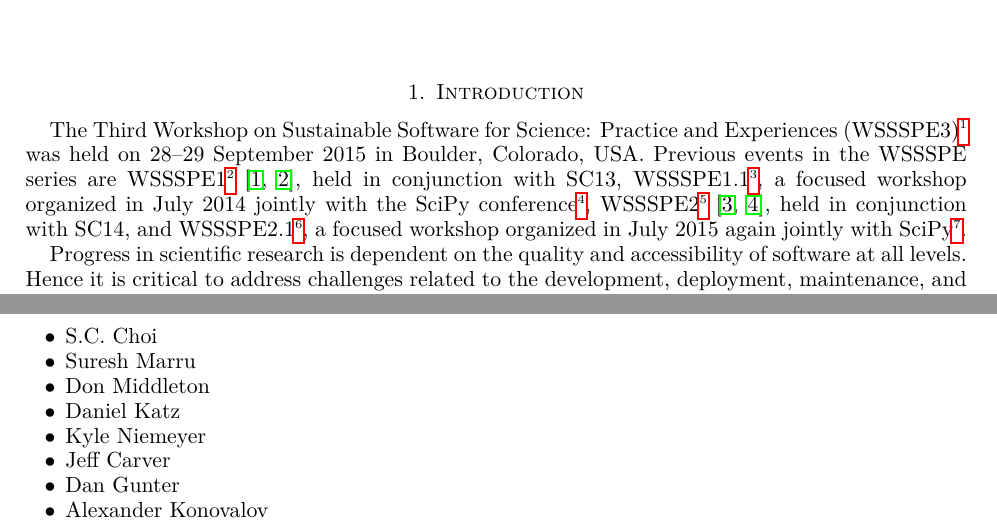
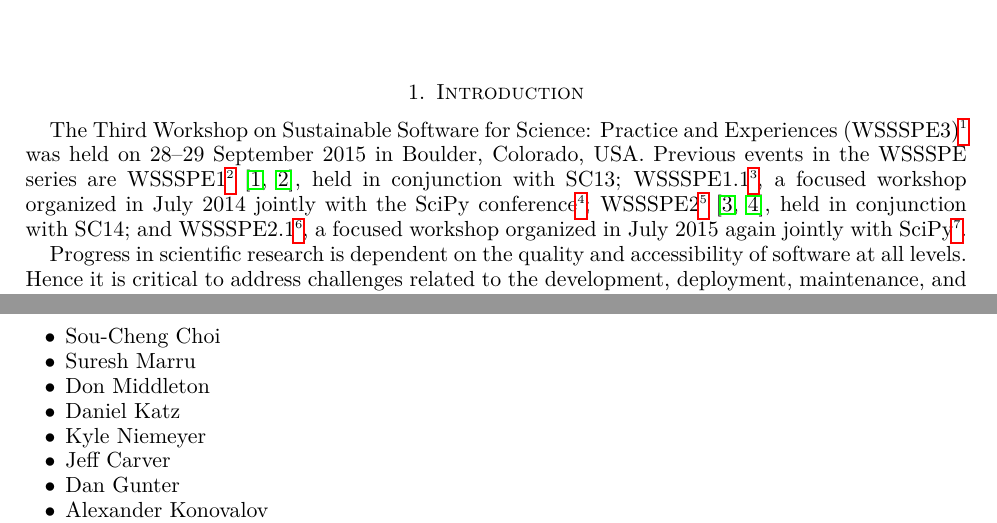
Before and after one commit to WSSSPE/meetings, a LaTeX paper (WSSSPE3/report/WSSSPE3_review.tex, which reads WSSSPE3/report/wg_appendix_best_practices.tex): two parts of pages 1 and 21 of 34, joined at a grey line, cut so that both start at the same text. Compiled offline with pdfLaTeX.

Commit message:
Minor changes.

```diff
--- a/WSSSPE3/report/WSSSPE3_review.tex
+++ b/WSSSPE3/report/WSSSPE3_review.tex
@@ -172,12 +172,12 @@ The Third Workshop on Sustainable Software for Science: Practice and Experiences
 held on 28--29 September 2015 in Boulder, Colorado, USA. Previous events in the
 WSSSPE series are
 WSSSPE1\footnote{\url{http://wssspe.researchcomputing.org.uk/wssspe1/}}~\cite{WSSSPE1-pre-report,WSSSPE1},
-held in conjunction with SC13,
+held in conjunction with SC13;
 WSSSPE1.1\footnote{\url{http://wssspe.researchcomputing.org.uk/wssspe1-1/}}, a
 focused workshop organized in July 2014 jointly with the SciPy
-conference\footnote{\url{https://conference.scipy.org/scipy2014/participate/wssspe/}},
+conference\footnote{\url{https://conference.scipy.org/scipy2014/participate/wssspe/}};
 WSSSPE2\footnote{\url{http://wssspe.researchcomputing.org.uk/wssspe2/}}~\cite{WSSSPE2-pre-report,WSSSPE2},
-held in conjunction with SC14, and
+held in conjunction with SC14; and
 WSSSPE2.1\footnote{\url{http://wssspe.researchcomputing.org.uk/wssspe2-1/}}, a
 focused workshop organized in July 2015 again jointly with
 SciPy\footnote{\url{http://scipy2015.scipy.org/ehome/115969/286469/}}.
--- a/WSSSPE3/report/wg_appendix_best_practices.tex
+++ b/WSSSPE3/report/wg_appendix_best_practices.tex
@@ -18,7 +18,7 @@
 \item Frank L\"offler
 \item Colin Venter
 \item Lorraine Hwang
-\item S.C. Choi
+\item Sou-Cheng Choi
 \item Suresh Marru
 \item Don Middleton
 \item Daniel Katz
```
Also changed, not shown: WSSSPE3/report/WSSSPE3_review.tex (2 more changed lines).
